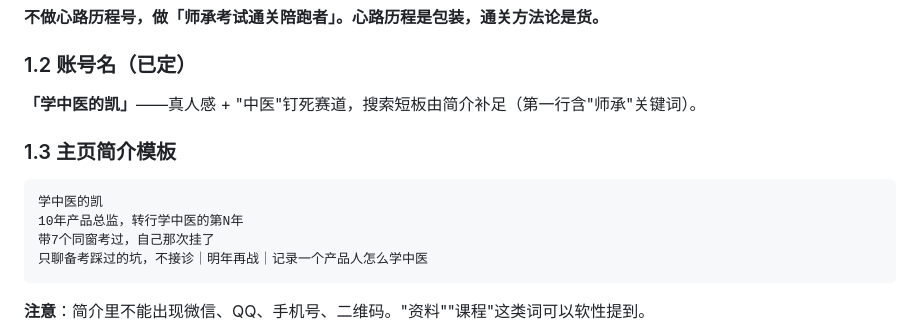
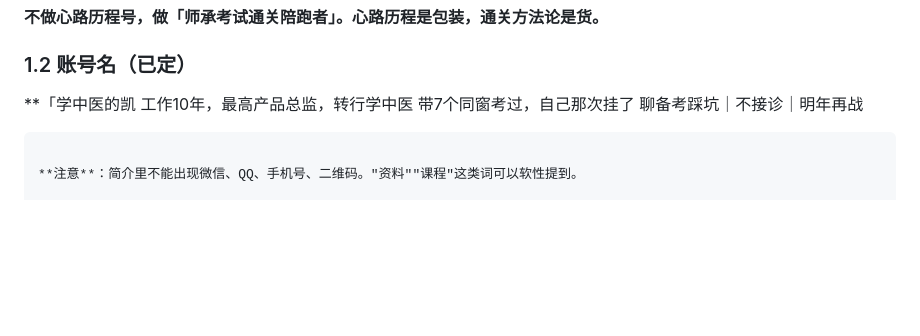
Before and after one commit to xiangziCC/xiaohongshu-tcm-kaige, a Markdown page: 小红书运营方案.md, the part around the change. GitHub-like rendering; blank space fills up the shorter version.

Commit message:
fix: 精简bio并修正事实(工作10年,最高产品总监)

````diff
--- a/小红书运营方案.md
+++ b/小红书运营方案.md
@@ -15,15 +15,10 @@
 
 ### 1.2 账号名（已定）
 
-**「学中医的凯」**——真人感 + "中医"钉死赛道，搜索短板由简介补足（第一行含"师承"关键词）。
-
-### 1.3 主页简介模板
-
-```
-学中医的凯
-10年产品总监，转行学中医的第N年
+**「学中医的凯
+工作10年，最高产品总监，转行学中医
 带7个同窗考过，自己那次挂了
-只聊备考踩过的坑，不接诊｜明年再战｜记录一个产品人怎么学中医
+聊备考踩坑｜不接诊｜明年再战
 ```
 
 **注意**：简介里不能出现微信、QQ、手机号、二维码。"资料""课程"这类词可以软性提到。
````
